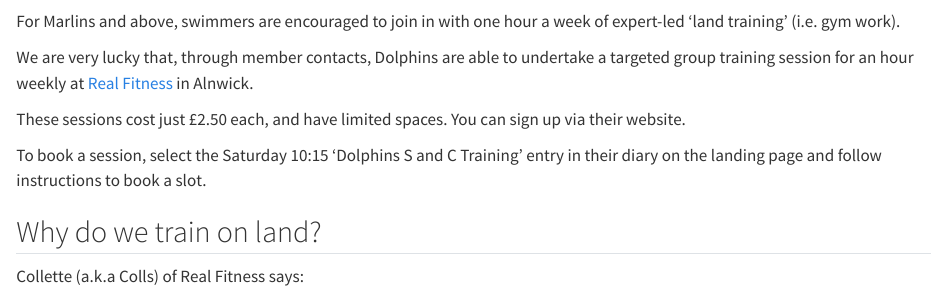
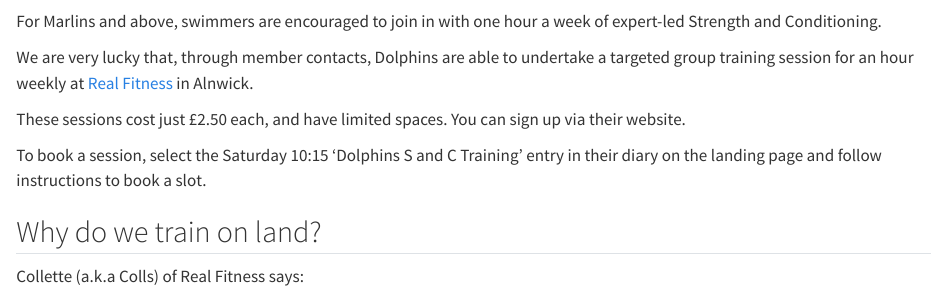
Before and after one commit to DCEW/AD_Parents_Guide, a Quarto document (s_and_c.qmd): the page in a window 1100 px wide, from 590 px down. Rendered offline with R 4.5, knitr and Pandoc in place of Quarto, with nearby package versions.

Commit message:
updates from amanda

```diff
--- a/_quarto.yml
+++ b/_quarto.yml
@@ -19,7 +19,7 @@ book:
       chapters:
         - training.qmd
         - squads.qmd
-        - land-training.qmd
+        - s_and_c.qmd
         - safeguarding.qmd
     - part: Competing
       chapters:
--- a/land-training.qmd
+++ b/s_and_c.qmd
@@ -2,7 +2,7 @@
 
 ![](real-fitness-logo.png)
 
-For Marlins and above, swimmers are encouraged to join in with one hour a week of expert-led 'land training' (i.e. gym work).
+For Marlins and above, swimmers are encouraged to join in with one hour a week of expert-led Strength and Conditioning.
 
 We are very lucky that, through member contacts, Dolphins are able to undertake a targeted group training session for an hour weekly at [Real Fitness](https://www.real-collective.co.uk/) in Alnwick.
 
```
Also changed, not shown: docs/search.json, s_and_c.qmd (2 more changed lines), 11 other files.
